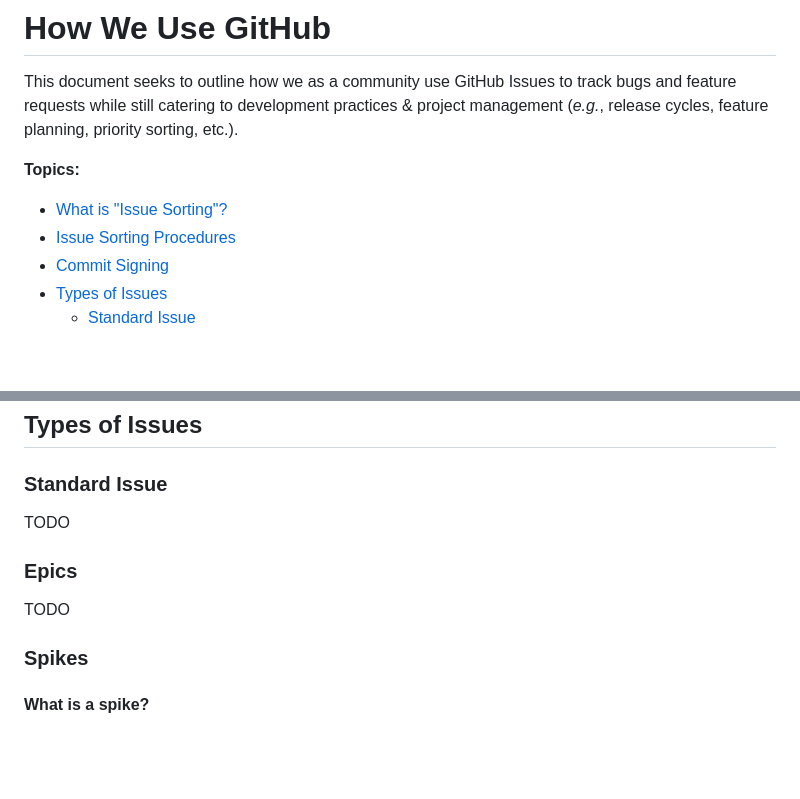
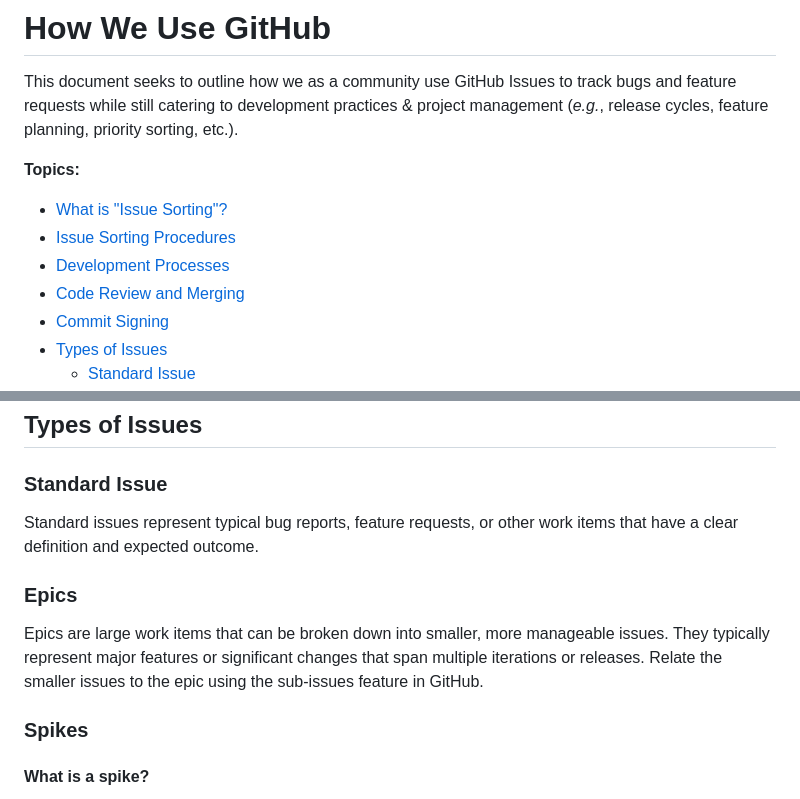
Before and after one commit to conda/actions, a Markdown page: HOW_WE_USE_GITHUB.md, 2 parts joined by grey strips. Drawn GitHub-style; blank space fills up the shorter version.

```diff
--- a/HOW_WE_USE_GITHUB.md
+++ b/HOW_WE_USE_GITHUB.md
@@ -39,6 +39,8 @@ This document seeks to outline how we as a community use GitHub Issues to track
 
   - [What is "Issue Sorting"?](#what-is-issue-sorting)
   - [Issue Sorting Procedures](#issue-sorting-procedures)
+  - [Development Processes](#development-processes)
+  - [Code Review and Merging](#code-review-and-merging)
   - [Commit Signing](#commit-signing)
   - [Types of Issues](#types-of-issues)
     - [Standard Issue](#standard-issue)
@@ -274,11 +350,15 @@ For all maintainers, we require commit signing and strongly recommend it for all
 
 ### Standard Issue
 
-TODO
+Standard issues represent typical bug reports, feature requests, or other work
+items that have a clear definition and expected outcome.
 
 ### Epics
 
-TODO
+Epics are large work items that can be broken down into smaller, more
+manageable issues. They typically represent major features or significant
+changes that span multiple iterations or releases. Relate the smaller
+issues to the epic using the sub-issues feature in GitHub.
 
 ### Spikes
 
```
Also changed, not shown: other parts of HOW_WE_USE_GITHUB.md (+74 -0 lines).
